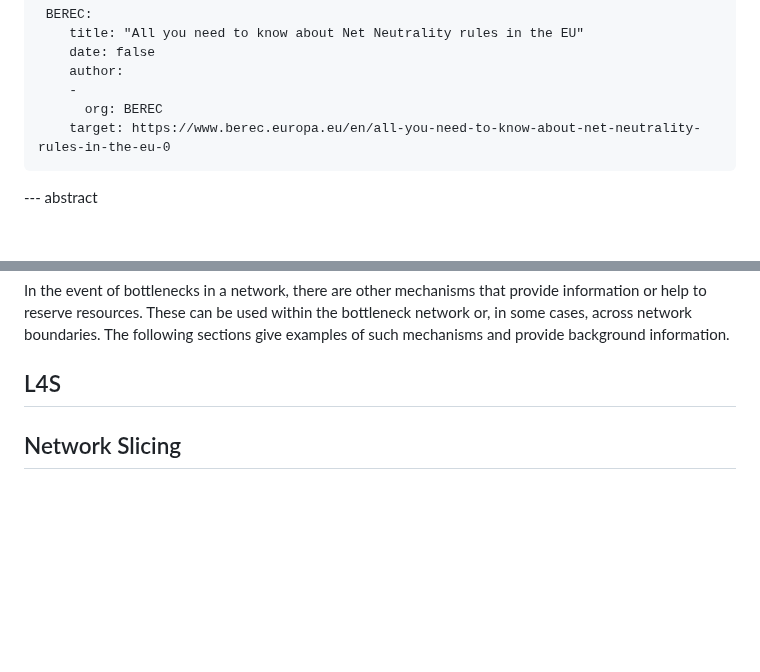
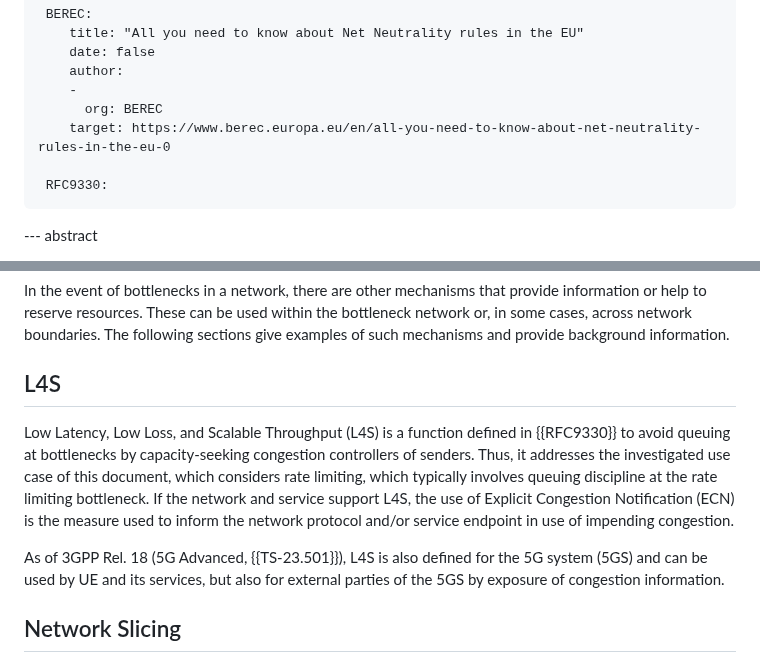
Before and after one commit to boucadair/draft-xxx-ac-rate-policy-discovery, a Markdown page: draft-brw-sconepro-rate-policy-discovery.md, 2 parts joined by grey strips. Drawn GitHub-style; blank space fills up the shorter version.

Commit message:
add L4S description

```diff
--- a/draft-brw-sconepro-rate-policy-discovery.md
+++ b/draft-brw-sconepro-rate-policy-discovery.md
@@ -96,6 +96,8 @@ informative:
         -
           org: BEREC
         target: https://www.berec.europa.eu/en/all-you-need-to-know-about-net-neutrality-rules-in-the-eu-0
+
+     RFC9330:
 
 --- abstract
 
@@ -889,6 +891,10 @@ In the event of bottlenecks in a network, there are other mechanisms that provid
 
 ## L4S
 
+Low Latency, Low Loss, and Scalable Throughput (L4S) is a function defined in {{RFC9330}} to avoid queuing at bottlenecks by capacity-seeking congestion controllers of senders. Thus, it addresses the investigated use case of this document, which considers rate limiting, which typically involves queuing discipline at the rate limiting bottleneck. If the network and service support L4S, the use of Explicit Congestion Notification (ECN) is the measure used to inform the network protocol and/or service endpoint in use of impending congestion.
+
+As of 3GPP Rel. 18 (5G Advanced, {{TS-23.501}}), L4S is also defined for the 5G system (5GS) and can be used by UE and its services, but also for external parties of the 5GS by exposure of congestion information.
+
 ## Network Slicing
 
 ## 3GPP UE Route Selection Policy
```
